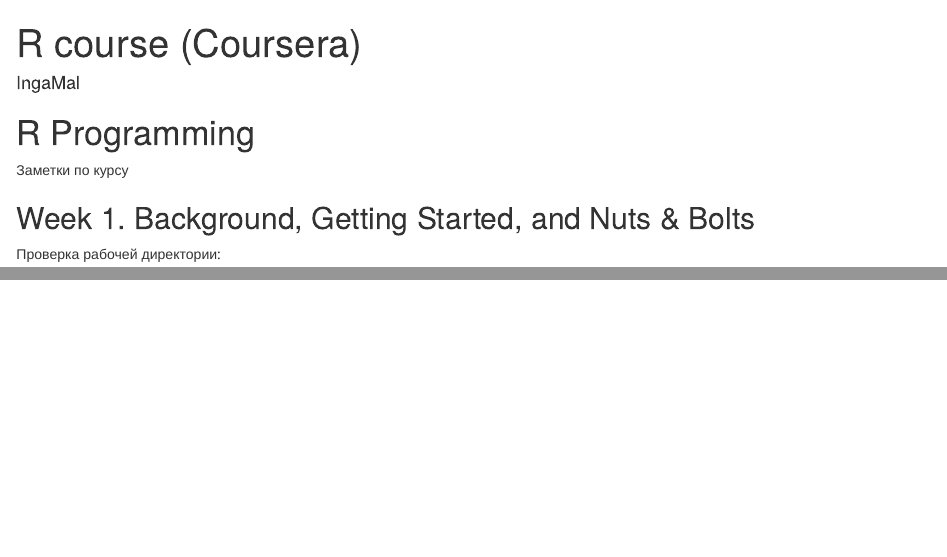
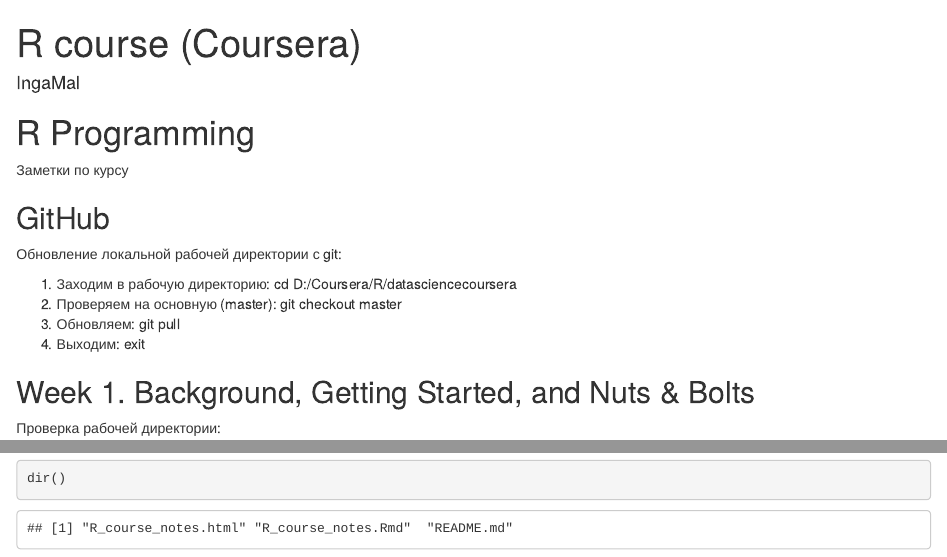
Before and after one commit to IngaMal/datasciencecoursera, an R Markdown document (R_course_notes.Rmd): the page in a window 1100 px wide, from its top, and a second part further down, joined at a grey line. Rendered offline with R 4.5, knitr and Pandoc, with nearby package versions.

Commit message:
Добавление заметок по git

````diff
--- a/R_course_notes.Rmd
+++ b/R_course_notes.Rmd
@@ -13,6 +13,16 @@
 
 Заметки по курсу
 
+## GitHub
+
+Обновление локальной рабочей директории с git:
+
+1. Заходим в рабочую директорию: cd D:/Coursera/R/datasciencecoursera
+2. Проверяем на основную (master): git checkout master
+3. Обновляем: git pull
+4. Выходим: exit
+
+
 ## Week 1. Background, Getting Started, and Nuts & Bolts
 
 Проверка рабочей директории:
@@ -22,0 +35,3 @@
+```{r}
+dir()
+```
````
Also changed, not shown: R_course_notes.html (added), R_course_notes.Rmd (2 more changed lines).
